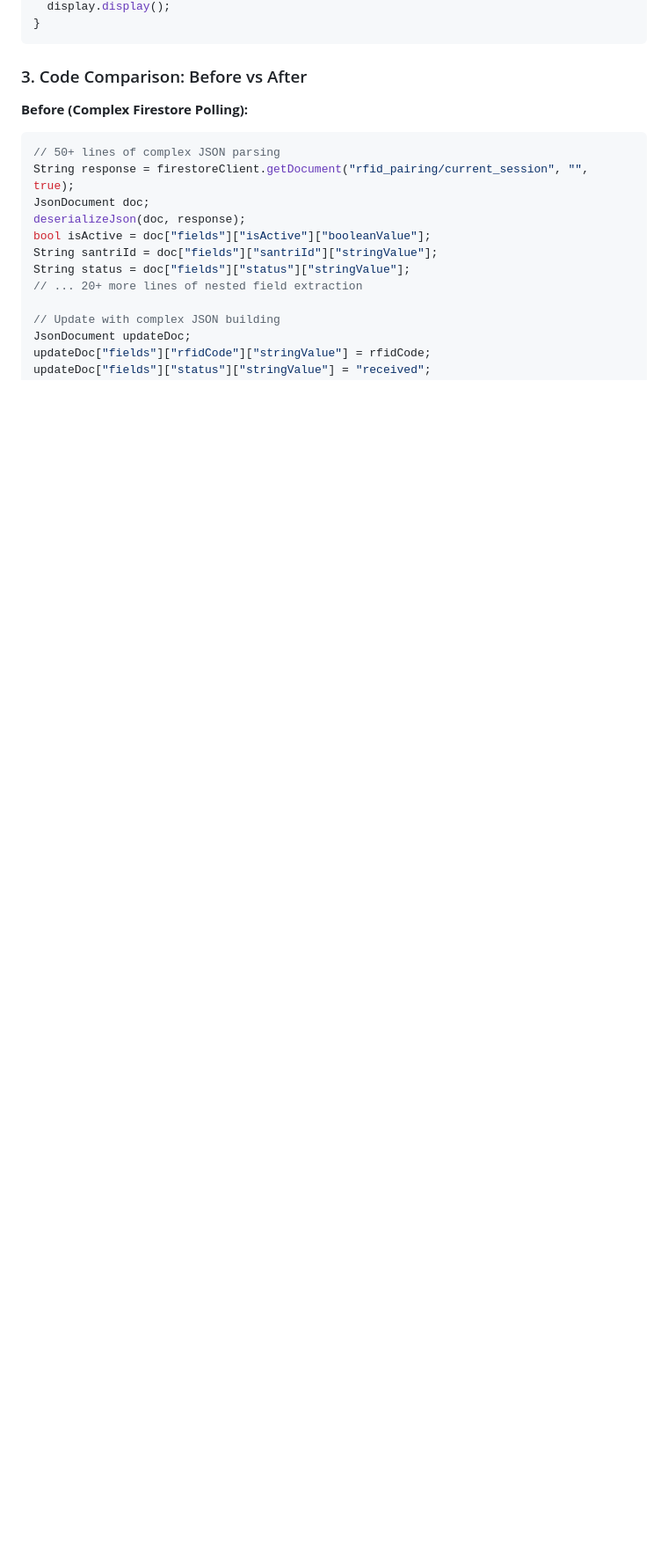
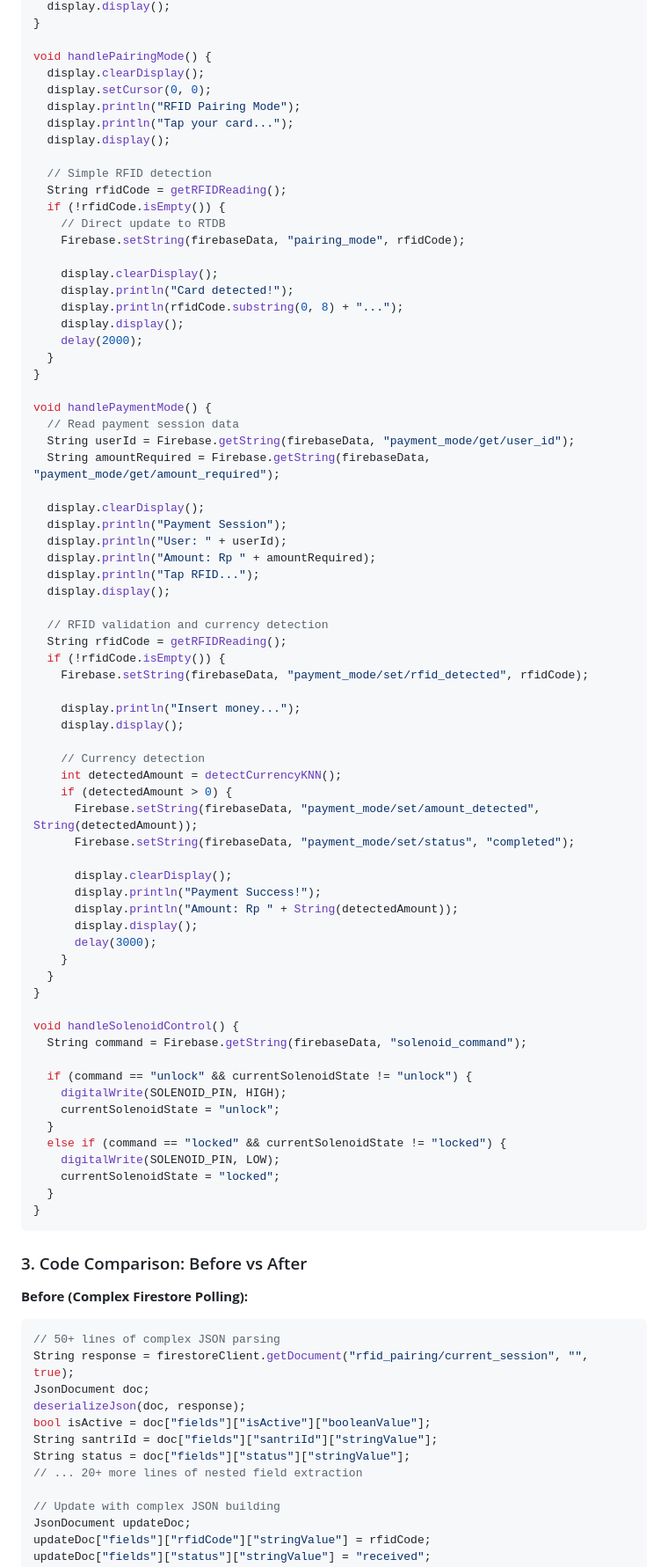
Before and after one commit to iwandwip/025-008-Haikal, a Markdown page: SYSTEM_FLOWS.md, the part around the change printed below. Shown: that part at 88% size. GitHub-like rendering; blank space fills up the shorter version.

````diff
--- a/SYSTEM_FLOWS.md
+++ b/SYSTEM_FLOWS.md
@@ -310,4 +276,73 @@ void handleIdleMode() {
   display.display();
+}
+
+void handlePairingMode() {
+  display.clearDisplay();
+  display.setCursor(0, 0);
+  display.println("RFID Pairing Mode");
+  display.println("Tap your card...");
+  display.display();
+
+  // Simple RFID detection
+  String rfidCode = getRFIDReading();
+  if (!rfidCode.isEmpty()) {
+    // Direct update to RTDB
+    Firebase.setString(firebaseData, "pairing_mode", rfidCode);
+
+    display.clearDisplay();
+    display.println("Card detected!");
+    display.println(rfidCode.substring(0, 8) + "...");
+    display.display();
+    delay(2000);
+  }
+}
+
+void handlePaymentMode() {
+  // Read payment session data
+  String userId = Firebase.getString(firebaseData, "payment_mode/get/user_id");
+  String amountRequired = Firebase.getString(firebaseData, "payment_mode/get/amount_required");
+
+  display.clearDisplay();
+  display.println("Payment Session");
+  display.println("User: " + userId);
+  display.println("Amount: Rp " + amountRequired);
+  display.println("Tap RFID...");
+  display.display();
+
+  // RFID validation and currency detection
+  String rfidCode = getRFIDReading();
+  if (!rfidCode.isEmpty()) {
+    Firebase.setString(firebaseData, "payment_mode/set/rfid_detected", rfidCode);
+
+    display.println("Insert money...");
+    display.display();
+
+    // Currency detection
+    int detectedAmount = detectCurrencyKNN();
+    if (detectedAmount > 0) {
+      Firebase.setString(firebaseData, "payment_mode/set/amount_detected", String(detectedAmount));
+      Firebase.setString(firebaseData, "payment_mode/set/status", "completed");
+
+      display.clearDisplay();
+      display.println("Payment Success!");
+      display.println("Amount: Rp " + String(detectedAmount));
+      display.display();
+      delay(3000);
+    }
+  }
+}
+
+void handleSolenoidControl() {
+  String command = Firebase.getString(firebaseData, "solenoid_command");
+
+  if (command == "unlock" && currentSolenoidState != "unlock") {
+    digitalWrite(SOLENOID_PIN, HIGH);
+    currentSolenoidState = "unlock";
+  }
+  else if (command == "locked" && currentSolenoidState != "locked") {
+    digitalWrite(SOLENOID_PIN, LOW);
+    currentSolenoidState = "locked";
+  }
 }
 ```
 
````
Also changed, not shown: other parts of SYSTEM_FLOWS.md (+148 -111 lines).
